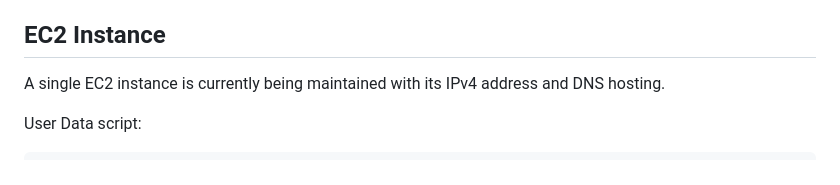
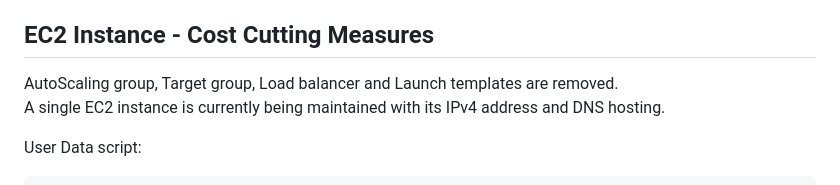
Before and after one commit to SAM-DEV007/Manhwa, a Markdown page: README.md, the part around the change. Drawn GitHub-style.

```diff
--- a/README.md
+++ b/README.md
@@ -73,7 +73,8 @@ The trigger group and load balancer makes sure that the user is forwarded to the
 The load balancer is application-based and the public DNS is used to access the active instance of the application. It checks requests from port 80 (HTTP) and 443 (HTTPS), also defined in security group, and forwards the user to the target group.\
 The target group, then, forwards the user to the registered active and healthy instance with port 8000 (Deployment port).
 
-## EC2 Instance
+## EC2 Instance - Cost Cutting Measures
+AutoScaling group, Target group, Load balancer and Launch templates are removed.\
 A single EC2 instance is currently being maintained with its IPv4 address and DNS hosting.
 
 User Data script:
```
